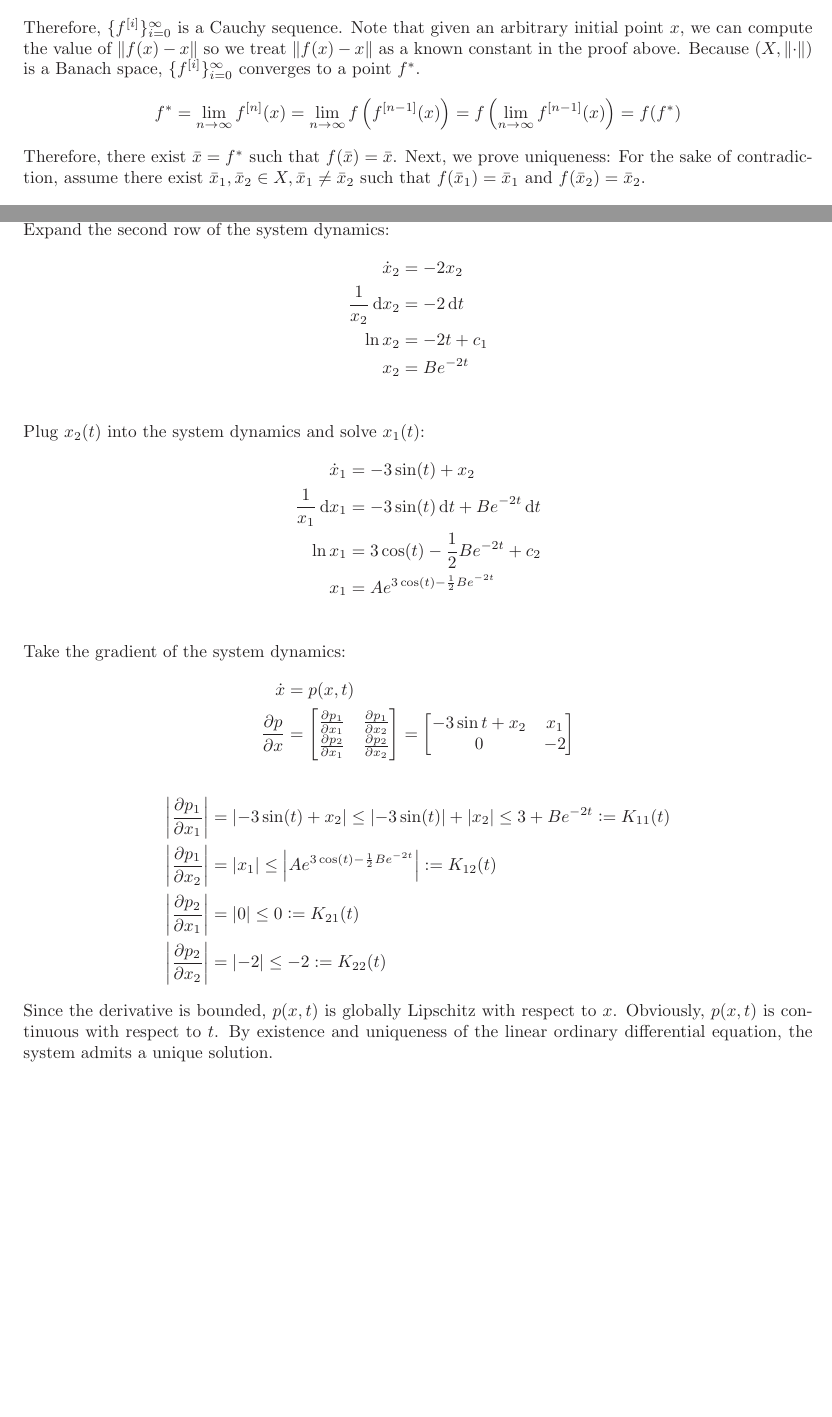
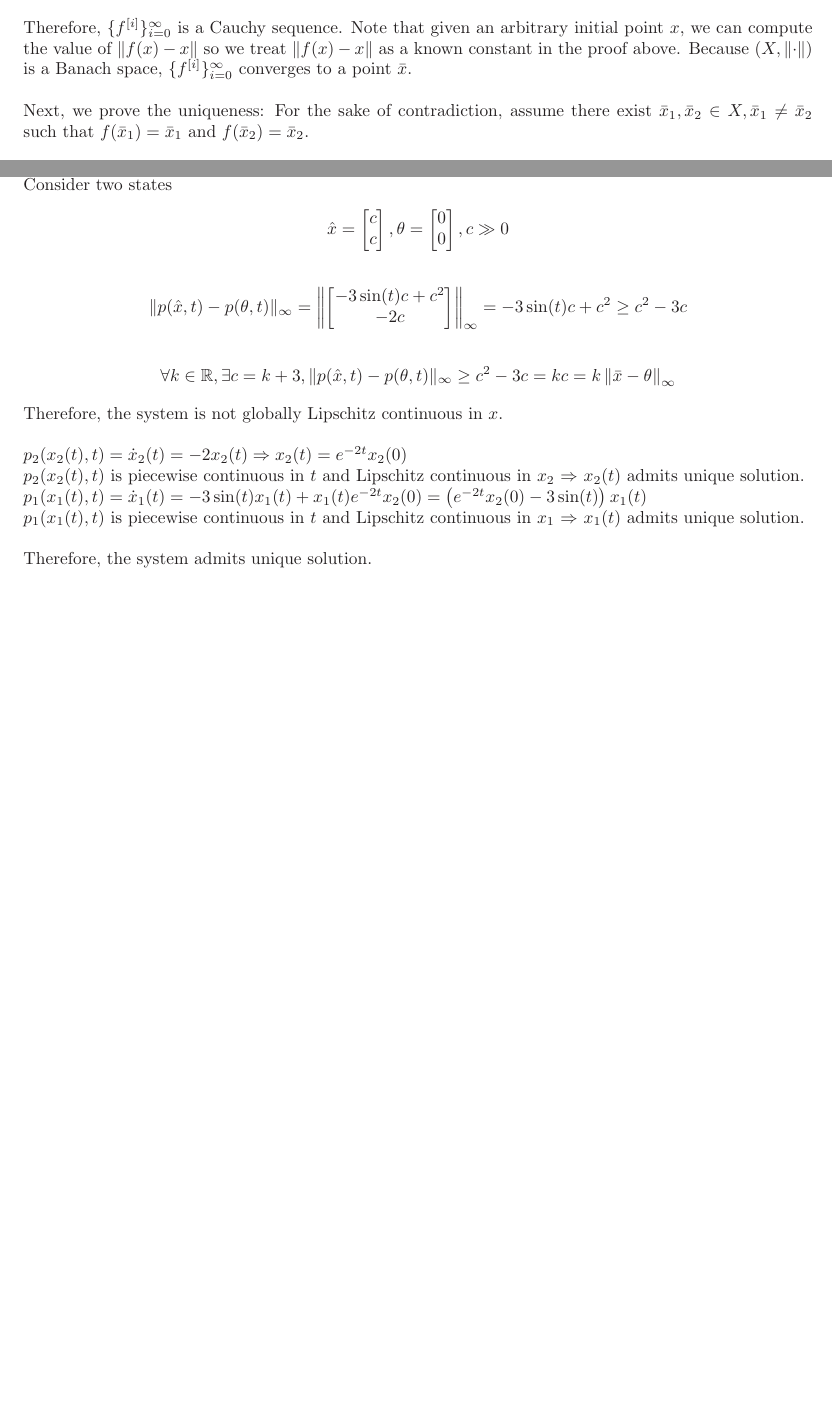
Before and after one commit to YizeWang/linear-system-theory-lecture, a LaTeX problem sheet (Problem Set 2/problemset_2.tex): two parts of pages 5 and 7 of 7, joined at a grey line, cut so that both start at the same text, the shorter picture padded with empty space. Compiled offline with LaTeX, dvips and Ghostscript.

Commit message:
made problem set 2 solution better

```diff
--- a/Problem Set 2/problemset_2.tex
+++ b/Problem Set 2/problemset_2.tex
@@ -255,11 +253,9 @@ N&>\log_\alpha\left(\frac{\epsilon(1-\alpha)}{\norm{f(x)-x}}+\alpha^m\right) \\
 \Rightarrow \norm{f^{[m]}(x)-f^{[N]}(x)} &< \epsilon
 \end{align*}
 Therefore, $\{f^{[i]}\}_{i=0}^{\infty}$ is a Cauchy sequence.
-Note that given an arbitrary initial point $x$, we can compute the value of $\|f(x)-x\|$ so we treat $\|f(x)-x\|$ as a known constant in the proof above. Because $\left(X, \left\lVert\cdot\right\rVert\right)$ is a Banach space, $\{f^{[i]}\}_{i=0}^{\infty}$ converges to a point $f^*$.
-\begin{align*}
-	f^* &=\lim_{n\to\infty}f^{[n]}(x) = \lim_{n\to\infty}f\left(f^{[n-1]}(x)\right) = f\left(\lim_{n\to\infty}f^{[n-1]}(x)\right) = f(f^*)
-\end{align*}
-Therefore, there exist $\bar{x}=f^*$ such that $f(\bar{x}) = \bar{x}$. Next, we prove uniqueness: For the sake of contradiction, assume there exist $\bar{x}_1,\bar{x}_2 \in X, \bar{x}_1 \neq \bar{x}_2$ such that $f(\bar{x}_1)=\bar{x}_1$ and $f(\bar{x}_2)=\bar{x}_2$.
+Note that given an arbitrary initial point $x$, we can compute the value of $\|f(x)-x\|$ so we treat $\|f(x)-x\|$ as a known constant in the proof above. Because $\left(X, \left\lVert\cdot\right\rVert\right)$ is a Banach space, $\{f^{[i]}\}_{i=0}^{\infty}$ converges to a point $\bar{x}$. \\
+
+Next, we prove the uniqueness: For the sake of contradiction, assume there exist $\bar{x}_1,\bar{x}_2 \in X, \bar{x}_1 \neq \bar{x}_2$ such that $f(\bar{x}_1)=\bar{x}_1$ and $f(\bar{x}_2)=\bar{x}_2$.
 \begin{align*}
 	\norm{f(\bar{x}_2)-f(\bar{x}_1)} =\norm{\bar{x}_2-\bar{x}_1} \leq \alpha\norm{\bar{x}_2-\bar{x}_1}
 \end{align*}
@@ -326,36 +324,25 @@ The function $p$ is differentiable in $x_1,x_2$ and the derivative is bounded by
 \clearpage
 
 \noindent \textbf {Solution 3.2} \\
-Expand the second row of the system dynamics:
+Consider two states
 \begin{align*}
-	\dot{x}_2 &= -2x_2 \\
-	\frac{1}{x_2} \dx _2 &= -2 \dt \\
-	\ln x_2 &= -2t + c_1 \\
-	x_2 &= Be^{-2t} \\
-\end{align*}
-Plug $x_2(t)$ into the system dynamics and solve $x_1(t)$:
-\begin{align*}
-	\dot{x}_1 &= -3 \sin (t) + x_2 \\
-	\frac{1}{x_1}\dx _1 &= -3\sin (t) \dt + Be^{-2t}\dt \\
-	\ln x_1 &= 3 \cos(t) - \frac{1}{2} Be^{-2t} + c_2\\
-	x_1 &= Ae^{3 \cos(t)- \frac{1}{2} Be^{-2t}}\\
-\end{align*}
-Take the gradient of the system dynamics:
-\begin{align*}
-\dot{x} &= p(x,t) \\
-\frac{\partial p}{\partial x} &=  \begin{mymat}\frac{\partial p_1}{\partial x_1} & \frac{\partial p_1}{\partial x_2} \\
-\frac{\partial p_2}{\partial x_1} & \frac{\partial p_2}{\partial x_2}
-\end{mymat} = \begin{mymat}
--3\sin t + x_2 & x_1 \\
-0 & -2
-\end{mymat}
+\hat{x} = \begin{mymat}c\\c\end{mymat}, \theta = \begin{mymat}0\\0\end{mymat}, c\gg 0
 \end{align*}
 \begin{align*}
-\abs{\frac{\partial p_1}{\partial x_1}} &= \abs{-3\sin(t)+x_2} \leq \abs{-3\sin(t)} + \abs{x_2} \leq 3 + Be^{-2t} \defeq K_{11}(t)\\
-\abs{\frac{\partial p_1}{\partial x_2}} &= \abs{x_1} \leq \abs{Ae^{3 \cos(t)- \frac{1}{2} Be^{-2t}}} \defeq K_{12}(t) \\
-\abs{\frac{\partial p_2}{\partial x_1}} &= \abs{0} \leq 0 \defeq K_{21}(t) \\
-\abs{\frac{\partial p_2}{\partial x_2}} &= \abs{-2} \leq -2 \defeq K_{22}(t)
+\|p(\hat{x},t)-p(\theta,t)\|_\infty = \norm{\begin{mymat}
+	-3\sin(t)c+c^2\\-2c
+	\end{mymat}}_\infty&=-3\sin(t)c+c^2 \geq c^2-3c
 \end{align*}
-Since the derivative is bounded, $p(x,t)$ is globally Lipschitz with respect to $x$. Obviously, $p(x,t)$ is continuous with respect to $t$. By existence and uniqueness of the linear ordinary differential equation, the system admits a unique solution. \\
+\begin{align*}
+\forall k \in \R, \exists c=k+3,\|p(\hat{x},t)-p(\theta,t)\|_\infty \geq c^2-3c = kc = k\norm{\bar{x}-\theta}_\infty
+\end{align*}
+Therefore, the system is not globally Lipschitz continuous in $x$. \\
+
+$p_2(x_2(t),t)=\dot{x}_2(t)=-2x_2(t) \Rightarrow x_2(t) = e^{-2t}x_2(0)$\\
+$p_2(x_2(t),t)$ is piecewise continuous in $t$ and Lipschitz continuous in $x_2$ $\Rightarrow$ $x_2(t)$ admits unique solution. \\
+$p_1(x_1(t),t)=\dot{x}_1(t)=-3\sin(t)x_1(t)+x_1(t)e^{-2t}x_2(0)=\left(e^{-2t}x_2(0)-3\sin(t)\right)x_1(t)$ \\
+$p_1(x_1(t),t)$ is piecewise continuous in $t$ and Lipschitz continuous in $x_1$ $\Rightarrow$ $x_1(t)$ admits unique solution. \\
+
+Therefore, the system admits unique solution.
 
 \end{document}
```
Also changed, not shown: Problem Set 2/problemset_2.pdf, Problem Set 2/problemset_2.tex (28 more changed lines).
